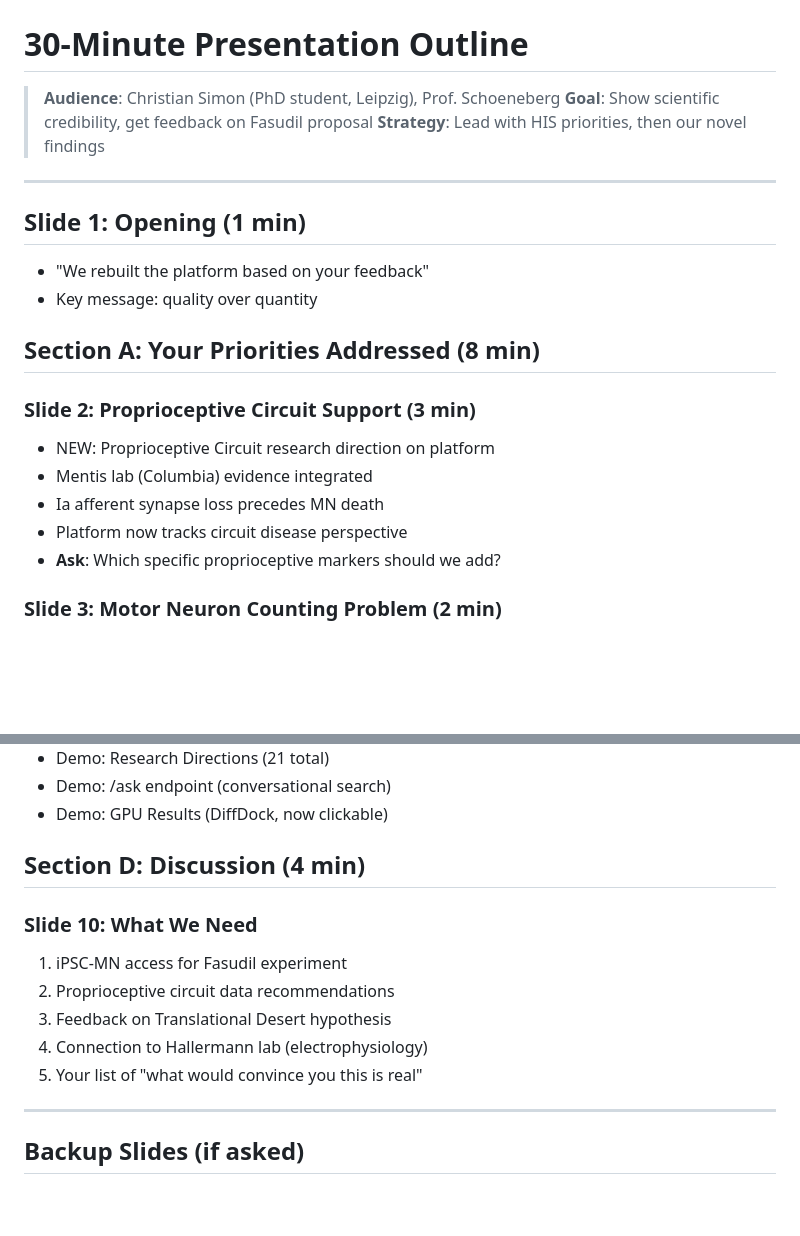
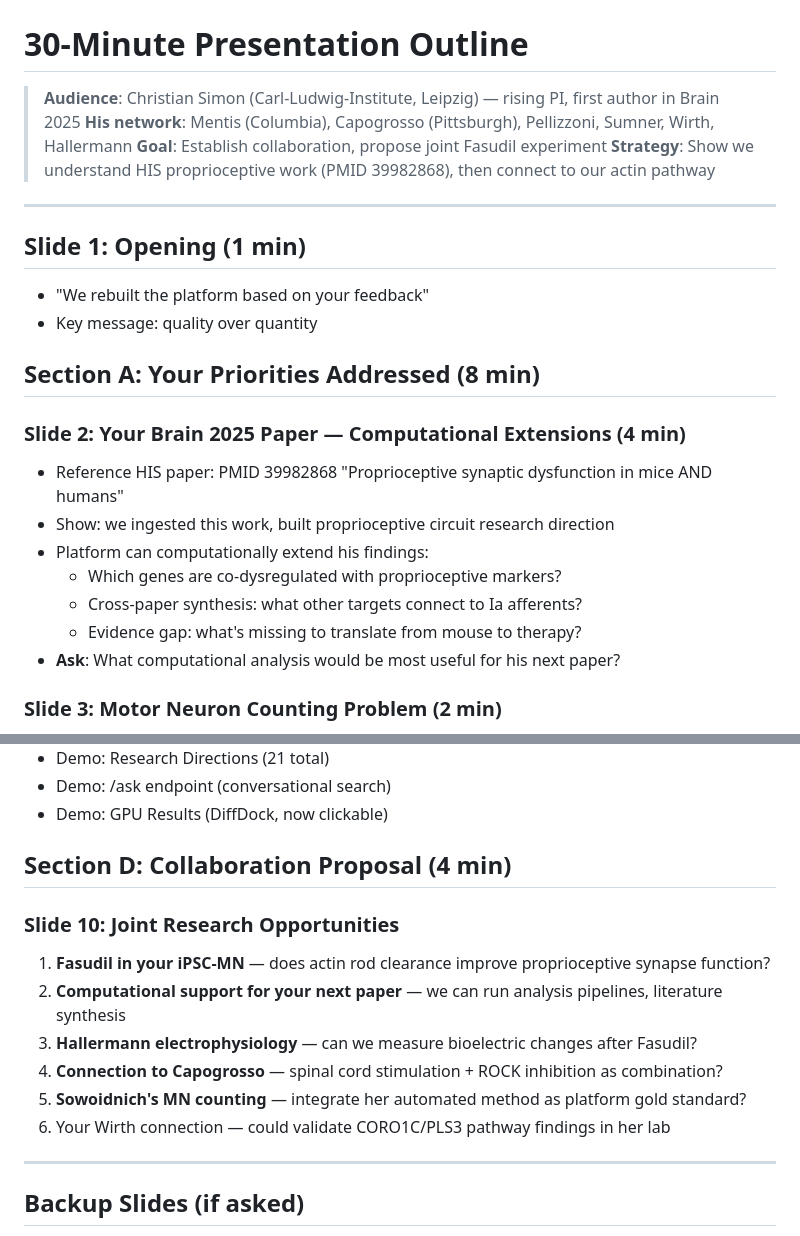
Before and after one commit to Bryzant-Labs/sma-platform, a Markdown page: docs/presentations/simon-meeting-2026-03-30.md, 2 parts joined by grey strips. Drawn GitHub-style; blank space fills up the shorter version.

Commit message:
docs: upgrade Simon meeting — he's a rising PI, not just a PhD student
Simon CM is first author on Brain 2025 (PMID 39982868) — proprioceptive
synaptic dysfunction in mice AND humans. Co-authors: Mentis, Capogrosso,
Pellizzoni, Sumner, De Vivo. Rewrote meeting to reference his paper,
propose joint Fasudil experiment, and leverage his network connections.

Ruwald + Sowoidnich also identified (both Simon's group at Leipzig).

Co-Authored-By: Claude Opus 4.6 (1M context) <noreply@anthropic.com>

```diff
--- a/docs/presentations/simon-meeting-2026-03-30.md
+++ b/docs/presentations/simon-meeting-2026-03-30.md
@@ -1,9 +1,10 @@
 # Simon Meeting — Week of March 30, 2026
 # 30-Minute Presentation Outline
 
-> **Audience**: Christian Simon (PhD student, Leipzig), Prof. Schoeneberg
-> **Goal**: Show scientific credibility, get feedback on Fasudil proposal
-> **Strategy**: Lead with HIS priorities, then our novel findings
+> **Audience**: Christian Simon (Carl-Ludwig-Institute, Leipzig) — rising PI, first author in Brain 2025
+> **His network**: Mentis (Columbia), Capogrosso (Pittsburgh), Pellizzoni, Sumner, Wirth, Hallermann
+> **Goal**: Establish collaboration, propose joint Fasudil experiment
+> **Strategy**: Show we understand HIS proprioceptive work (PMID 39982868), then connect to our actin pathway
 
 ---
 
@@ -13,12 +14,14 @@
 
 ## Section A: Your Priorities Addressed (8 min)
 
-### Slide 2: Proprioceptive Circuit Support (3 min)
-- NEW: Proprioceptive Circuit research direction on platform
-- Mentis lab (Columbia) evidence integrated
-- Ia afferent synapse loss precedes MN death
-- Platform now tracks circuit disease perspective
-- **Ask**: Which specific proprioceptive markers should we add?
+### Slide 2: Your Brain 2025 Paper — Computational Extensions (4 min)
+- Reference HIS paper: PMID 39982868 "Proprioceptive synaptic dysfunction in mice AND humans"
+- Show: we ingested this work, built proprioceptive circuit research direction
+- Platform can computationally extend his findings:
+  - Which genes are co-dysregulated with proprioceptive markers?
+  - Cross-paper synthesis: what other targets connect to Ia afferents?
+  - Evidence gap: what's missing to translate from mouse to therapy?
+- **Ask**: What computational analysis would be most useful for his next paper?
 
 ### Slide 3: Motor Neuron Counting Problem (2 min)
 - Literature confirms: 0-80% variation across labs
@@ -73,14 +76,15 @@
 - Demo: /ask endpoint (conversational search)
 - Demo: GPU Results (DiffDock, now clickable)
 
-## Section D: Discussion (4 min)
+## Section D: Collaboration Proposal (4 min)
 
-### Slide 10: What We Need
-1. iPSC-MN access for Fasudil experiment
-2. Proprioceptive circuit data recommendations
-3. Feedback on Translational Desert hypothesis
-4. Connection to Hallermann lab (electrophysiology)
-5. Your list of "what would convince you this is real"
+### Slide 10: Joint Research Opportunities
+1. **Fasudil in your iPSC-MN** — does actin rod clearance improve proprioceptive synapse function?
+2. **Computational support for your next paper** — we can run analysis pipelines, literature synthesis
+3. **Hallermann electrophysiology** — can we measure bioelectric changes after Fasudil?
+4. **Connection to Capogrosso** — spinal cord stimulation + ROCK inhibition as combination?
+5. **Sowoidnich's MN counting** — integrate her automated method as platform gold standard?
+6. Your Wirth connection — could validate CORO1C/PLS3 pathway findings in her lab
 
 ---
 
```
